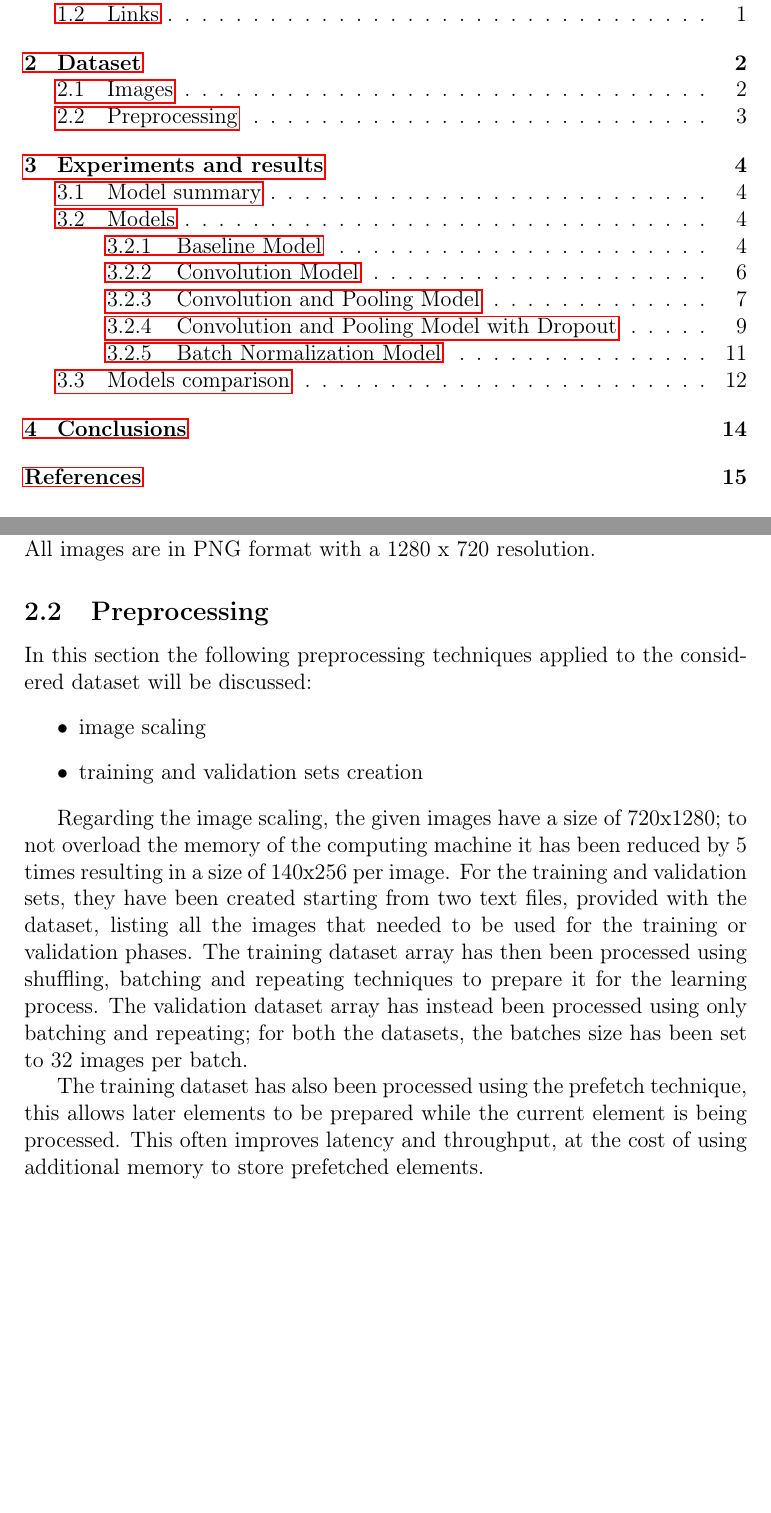
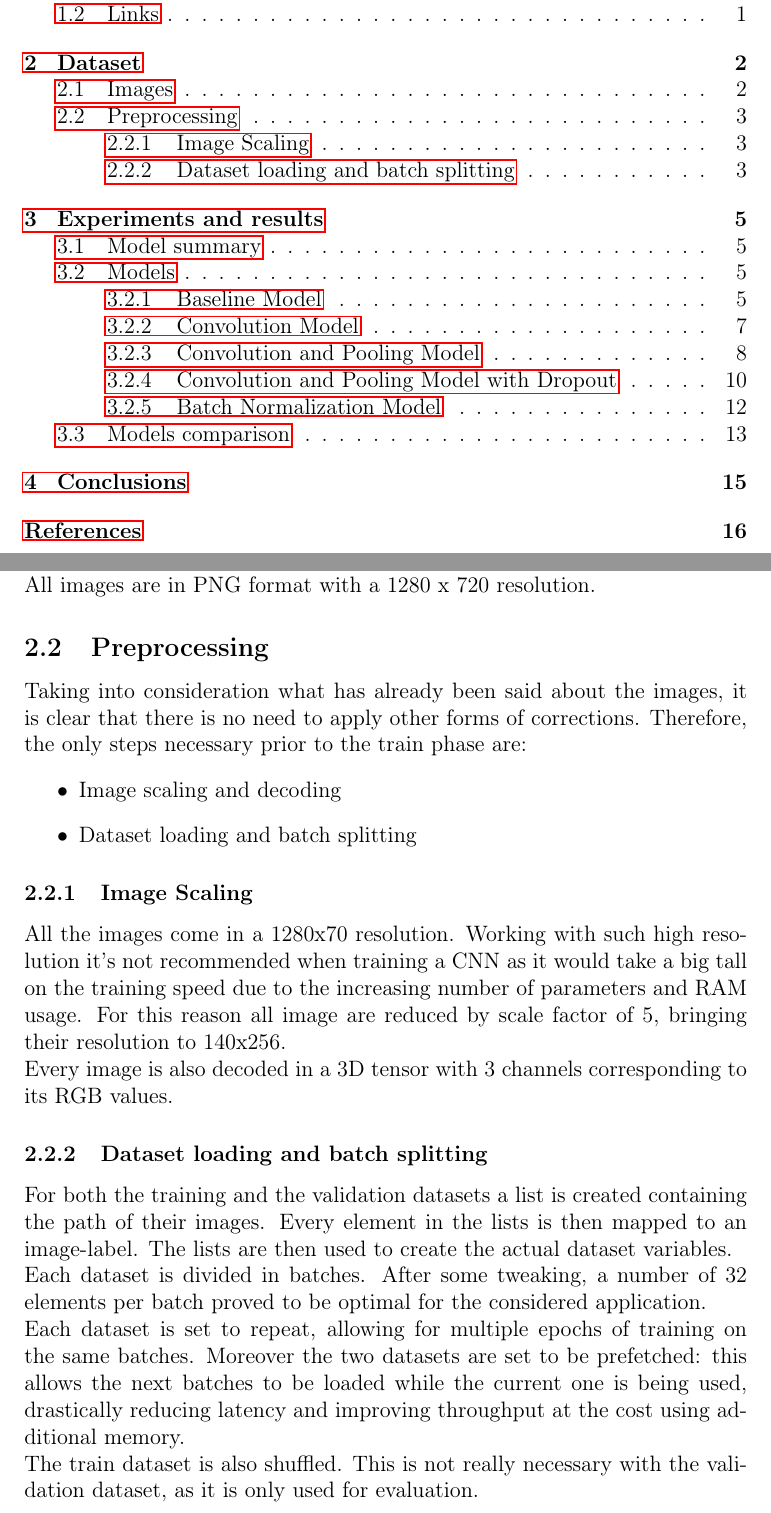
Before and after one commit to sebacaccaro/Progetto_AFMD, a LaTeX document (Relazione/appunti.tex): two parts of pages 3 and 6 of 18, joined at a grey line, cut so that both start at the same text, the shorter picture padded with empty space. The pictures show the PDF file Relazione/appunti.pdf that the author committed with the source.

Commit message:
Corretto altro paragrafo

```diff
--- a/Relazione/appunti.tex
+++ b/Relazione/appunti.tex
@@ -147,22 +147,21 @@ The author of dataset already performed brightness adjustment, noise reduction a
 All images are in PNG format with a 1280 x 720 resolution.
 
 \subsection{Preprocessing}
-In this section the following preprocessing techniques applied to the considered dataset will be discussed:
+Taking into consideration what has already been said about the images, it is clear that there is no need to apply other forms of corrections. Therefore, the only steps necessary prior to the train phase are:
 \begin{itemize}
-	\item image scaling
-	\item training and validation sets creation
+	\item Image scaling and decoding
+	\item Dataset loading and batch splitting
 \end{itemize}
 
-Regarding the image scaling, the given images have a size of 720x1280; to not overload the memory of the computing machine it has been reduced by 5 times resulting in a size of 140x256 per image.
-For the training and validation sets, they have been created starting from two text files, provided with the dataset, listing all the images that needed to be used for the training or validation phases.
-The training dataset array has then been processed using shuffling, batching and repeating techniques to prepare it for the learning process.
-The validation dataset array has instead been processed using only batching and repeating; for both the datasets, the batches size has been
-set to 32 images per batch.
+\subsubsection{Image Scaling}
+All the images come in a 1280x70 resolution. Working with such high resolution it's not recommended when training a CNN as it would take a big tall on the training speed due to the increasing number of parameters and RAM usage. For this reason all image are reduced by scale factor of 5, bringing their resolution to 140x256.\\
+Every image is also decoded in a 3D tensor with 3 channels corresponding to its RGB values.
 
-The training dataset has also been processed using the prefetch technique, this
-allows later elements to be prepared while the current element is being
-processed. This often improves latency and throughput, at the cost of
-using additional memory to store prefetched elements.
+\subsubsection{Dataset loading and batch splitting}
+For both the training and the validation datasets a list is created containing the path of their images. Every element in the lists is then mapped to an image-label. The lists are then used to create the actual dataset variables.\\
+Each dataset is divided in batches. After some tweaking, a number of 32 elements per batch proved to be  optimal for the considered application.\\
+Each dataset is set to repeat, allowing for multiple epochs of training on the same batches. Moreover the two datasets are set to be prefetched: this allows the next batches to be loaded while the current one is being used, drastically reducing latency and improving throughput at the cost using additional memory.\\
+The train dataset is also shuffled. This is not really necessary with the validation dataset, as it is only used for evaluation.
 
 
 %esporre i modelli usati e i relativi risultati in ordine temporale in modo da fornire una sequenza dei ragionamenti fatti
```
Also changed, not shown: Relazione/appunti.pdf.
